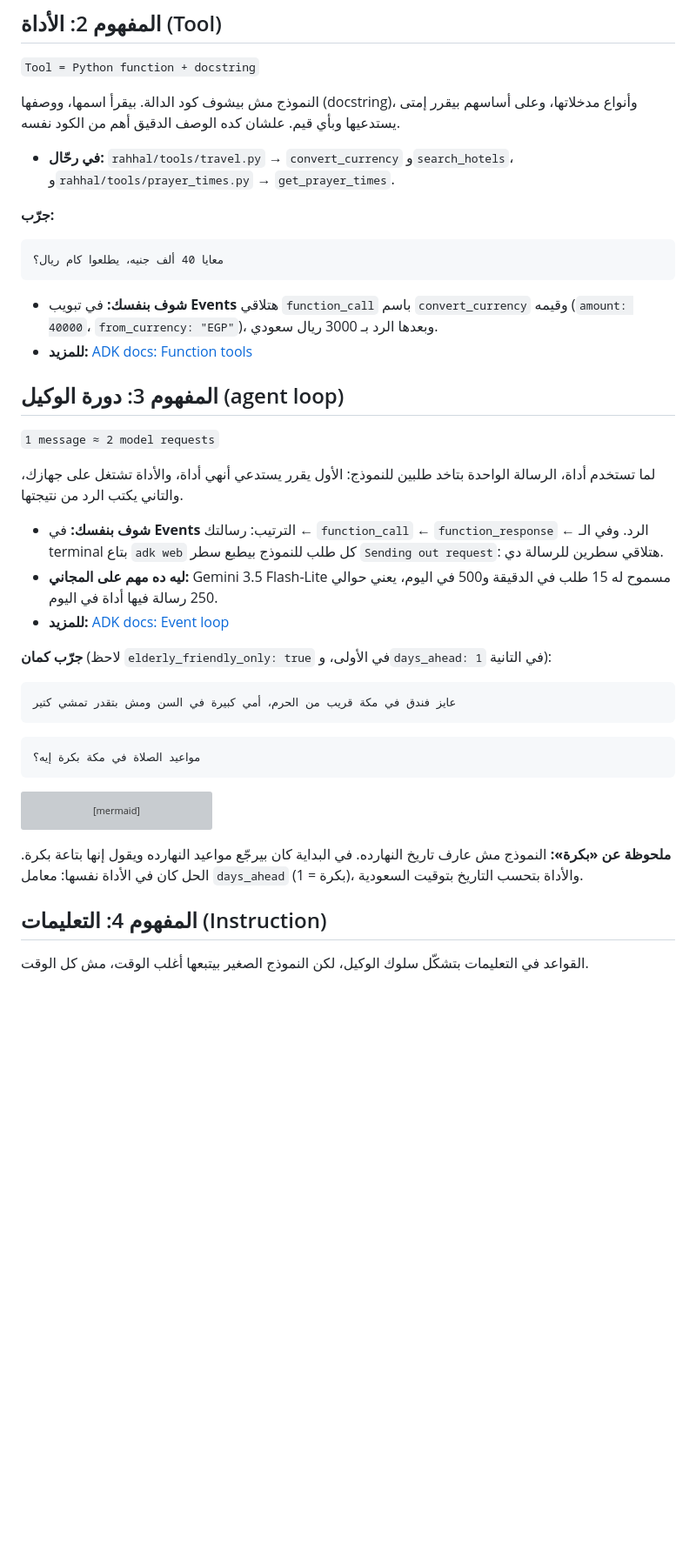
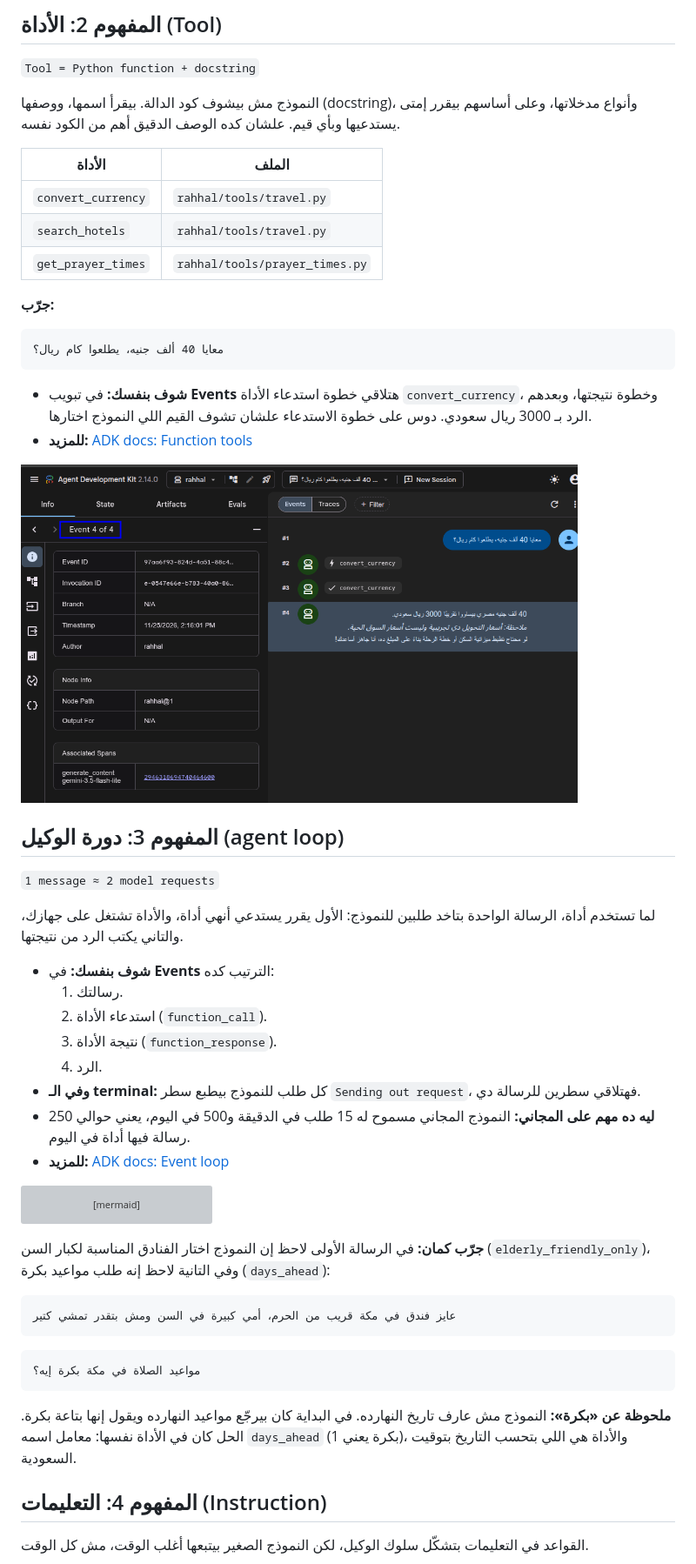
Before and after one commit to aymanaboghonim/rahhal-adk, a Markdown page: lessons/ep01.md, the part around one of its changes. Shown at 87% size. Rendered like a GitHub page; pictures changed too: docs/assets/ep01/events-currency-tool.png (added); blank space fills up the shorter version; grey boxes are pictures that could not be loaded.

````diff
--- a/lessons/ep01.md
+++ b/lessons/ep01.md
@@ -82,7 +90,11 @@ uv run adk web
 النموذج مش بيشوف كود الدالة. بيقرأ اسمها، ووصفها (docstring)، وأنواع مدخلاتها، وعلى أساسهم بيقرر إمتى يستدعيها
 وبأي قيم. علشان كده الوصف الدقيق أهم من الكود نفسه.
 
-- **في رحّال:** `rahhal/tools/travel.py` → `convert_currency` و`search_hotels`، و`rahhal/tools/prayer_times.py` → `get_prayer_times`.
+| الأداة | الملف |
+|--------|-------|
+| `convert_currency` | `rahhal/tools/travel.py` |
+| `search_hotels` | `rahhal/tools/travel.py` |
+| `get_prayer_times` | `rahhal/tools/prayer_times.py` |
 
 **جرّب:**
 
@@ -90,9 +102,11 @@ uv run adk web
 معايا 40 ألف جنيه، يطلعوا كام ريال؟
 ```
 
-- **شوف بنفسك:** في تبويب **Events** هتلاقي `function_call` باسم `convert_currency` وقيمه (`amount: 40000`،
-  `from_currency: "EGP"`)، وبعدها الرد بـ 3000 ريال سعودي.
+- **شوف بنفسك:** في تبويب **Events** هتلاقي خطوة استدعاء الأداة `convert_currency`، وخطوة نتيجتها، وبعدهم الرد
+  بـ 3000 ريال سعودي. دوس على خطوة الاستدعاء علشان تشوف القيم اللي النموذج اختارها.
 - **للمزيد:** [ADK docs: Function tools](https://google.github.io/adk-docs/tools-custom/function-tools/)
+
+<img src="../docs/assets/ep01/events-currency-tool.png" alt="Events tab: convert_currency call, its result, and the reply" width="640">
 
 ## المفهوم 3: دورة الوكيل (agent loop)
 
@@ -101,21 +115,15 @@ uv run adk web
 لما تستخدم أداة، الرسالة الواحدة بتاخد طلبين للنموذج: الأول يقرر يستدعي أنهي أداة، والأداة تشتغل على جهازك، والتاني
 يكتب الرد من نتيجتها.
 
-- **شوف بنفسك:** في **Events** الترتيب: رسالتك ← `function_call` ← `function_response` ← الرد. وفي الـ terminal
-  بتاع `adk web` كل طلب للنموذج بيطبع سطر `Sending out request`: هتلاقي سطرين للرسالة دي.
-- **ليه ده مهم على المجاني:** Gemini 3.5 Flash-Lite مسموح له 15 طلب في الدقيقة و500 في اليوم، يعني حوالي 250
-  رسالة فيها أداة في اليوم.
+- **شوف بنفسك:** في **Events** الترتيب كده:
+  1. رسالتك.
+  2. استدعاء الأداة (`function_call`).
+  3. نتيجة الأداة (`function_response`).
+  4. الرد.
+- **وفي الـ terminal:** كل طلب للنموذج بيطبع سطر `Sending out request`، فهتلاقي سطرين للرسالة دي.
+- **ليه ده مهم على المجاني:** النموذج المجاني مسموح له 15 طلب في الدقيقة و500 في اليوم، يعني حوالي 250 رسالة
+  فيها أداة في اليوم.
 - **للمزيد:** [ADK docs: Event loop](https://google.github.io/adk-docs/runtime/event-loop/)
-
-**جرّب كمان** (لاحظ `elderly_friendly_only: true` في الأولى، و`days_ahead: 1` في التانية):
-
-```text
-عايز فندق في مكة قريب من الحرم، أمي كبيرة في السن ومش بتقدر تمشي كتير
-```
-
-```text
-مواعيد الصلاة في مكة بكرة إيه؟
-```
 
 </div>
 
@@ -129,8 +137,19 @@ flowchart LR
 
 <div dir="rtl">
 
+**جرّب كمان:** في الرسالة الأولى لاحظ إن النموذج اختار الفنادق المناسبة لكبار السن (`elderly_friendly_only`)،
+وفي التانية لاحظ إنه طلب مواعيد بكرة (`days_ahead`):
+
+```text
+عايز فندق في مكة قريب من الحرم، أمي كبيرة في السن ومش بتقدر تمشي كتير
+```
+
+```text
+مواعيد الصلاة في مكة بكرة إيه؟
+```
+
 **ملحوظة عن «بكرة»:** النموذج مش عارف تاريخ النهارده. في البداية كان بيرجّع مواعيد النهارده ويقول إنها بتاعة بكرة.
-الحل كان في الأداة نفسها: معامل `days_ahead` (بكرة = 1)، والأداة بتحسب التاريخ بتوقيت السعودية.
+الحل كان في الأداة نفسها: معامل اسمه `days_ahead` (بكرة يعني 1)، والأداة هي اللي بتحسب التاريخ بتوقيت السعودية.
 
 ## المفهوم 4: التعليمات (Instruction)
 
````
Also changed, not shown: other parts of lessons/ep01.md (+65 -41 lines), CLAUDE.md (+4 -0 lines), docs/assets/ep01/fiqh-filter-zero-tokens.png (added), docs/assets/ep01/ports-open-in-browser.png (added), docs/assets/ep01/setup-check-and-adk-web.png (added).
